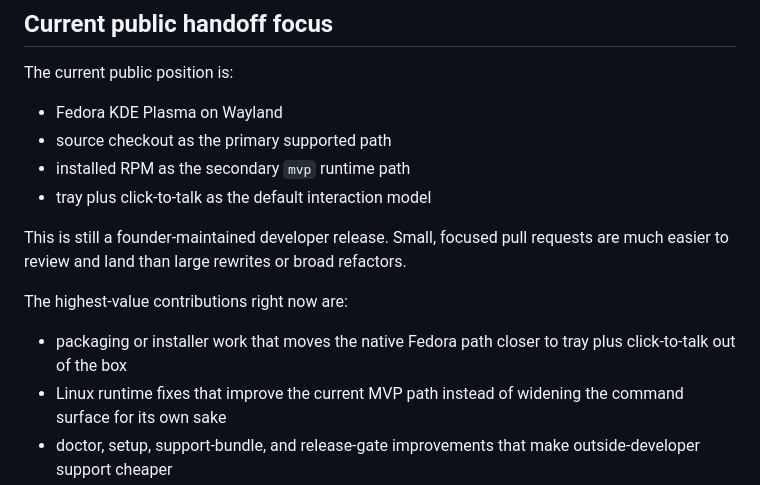
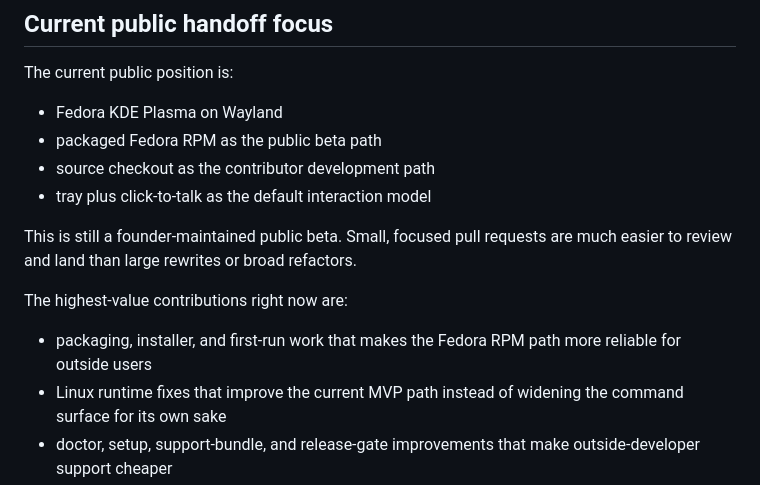
Before and after one commit to raunakkathuria/operance, a Markdown page: CONTRIBUTING.md, the part around the change. Drawn GitHub-style.

Commit message:
tighten public repo positioning

```diff
--- a/CONTRIBUTING.md
+++ b/CONTRIBUTING.md
@@ -25,15 +25,16 @@ targets today.
 The current public position is:
 
 - Fedora KDE Plasma on Wayland
-- source checkout as the primary supported path
-- installed RPM as the secondary `mvp` runtime path
+- packaged Fedora RPM as the public beta path
+- source checkout as the contributor development path
 - tray plus click-to-talk as the default interaction model
 
-This is still a founder-maintained developer release. Small, focused pull requests are much easier to review and land than large rewrites or broad refactors.
+This is still a founder-maintained public beta. Small, focused pull requests
+are much easier to review and land than large rewrites or broad refactors.
 
 The highest-value contributions right now are:
 
-- packaging or installer work that moves the native Fedora path closer to tray plus click-to-talk out of the box
+- packaging, installer, and first-run work that makes the Fedora RPM path more reliable for outside users
 - Linux runtime fixes that improve the current MVP path instead of widening the command surface for its own sake
 - doctor, setup, support-bundle, and release-gate improvements that make outside-developer support cheaper
 - docs, issue triage, and reproducible bug reports that reduce onboarding friction
```
Also changed, not shown: CHANGELOG.md (+1 -0 lines), README.md (+3 -3 lines).
